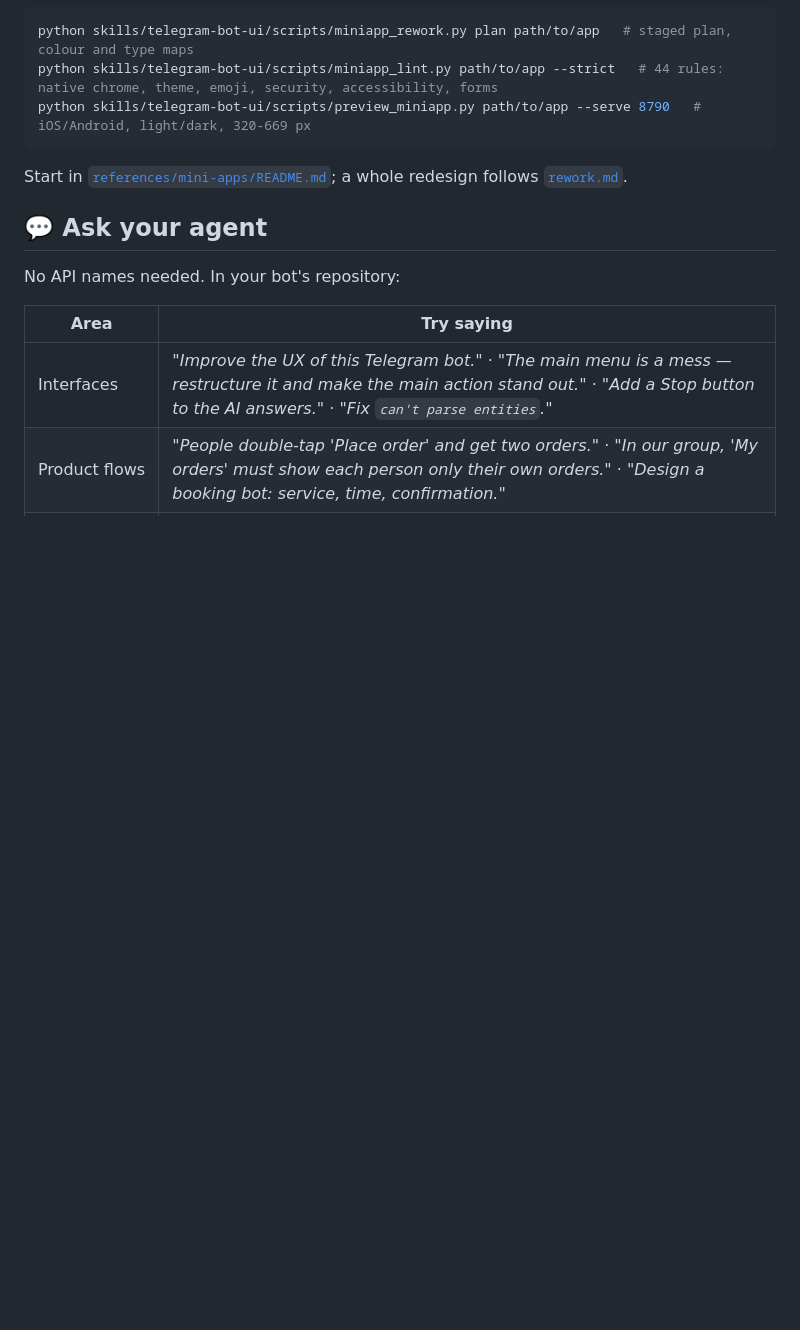
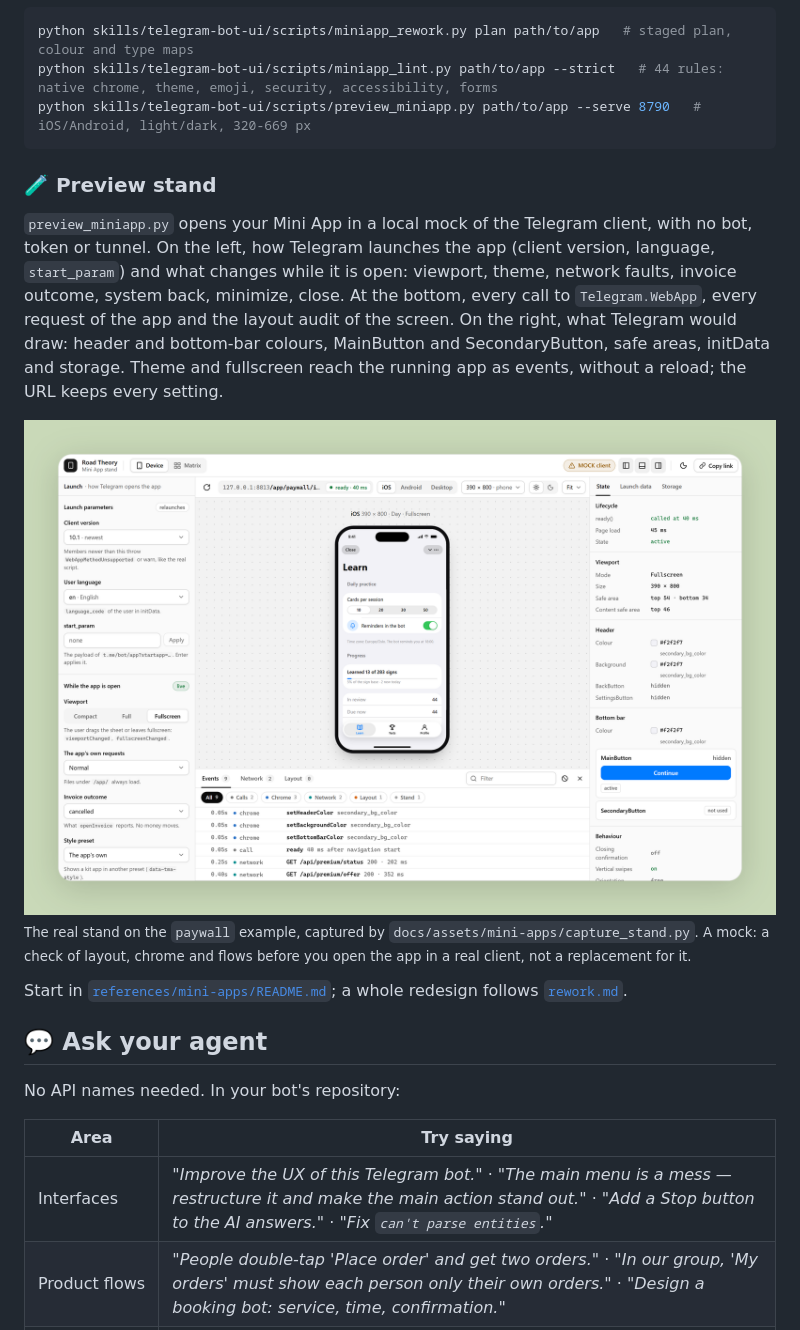
Before and after one commit to hlibsuslov/telegram-bot-ui, a Markdown page: README.md, the part around the change. GitHub-like rendering; pictures changed too: docs/assets/mini-apps/stand-light.png (added); blank space fills up the shorter version.

````diff
--- a/README.md
+++ b/README.md
@@ -164,6 +164,23 @@ python skills/telegram-bot-ui/scripts/miniapp_rework.py plan path/to/app   # sta
 python skills/telegram-bot-ui/scripts/miniapp_lint.py path/to/app --strict   # 44 rules: native chrome, theme, emoji, security, accessibility, forms
 python skills/telegram-bot-ui/scripts/preview_miniapp.py path/to/app --serve 8790   # iOS/Android, light/dark, 320-669 px
 ```
+
+### 🧪 Preview stand
+
+`preview_miniapp.py` opens your Mini App in a local mock of the Telegram client, with no bot, token or tunnel.
+On the left, how Telegram launches the app (client version, language, `start_param`) and what changes while it
+is open: viewport, theme, network faults, invoice outcome, system back, minimize, close. At the bottom, every
+call to `Telegram.WebApp`, every request of the app and the layout audit of the screen. On the right, what
+Telegram would draw: header and bottom-bar colours, MainButton and SecondaryButton, safe areas, initData and
+storage. Theme and fullscreen reach the running app as events, without a reload; the URL keeps every setting.
+
+<picture>
+  <source media="(prefers-color-scheme: dark)" srcset="docs/assets/mini-apps/stand-dark.png">
+  <img alt="The Mini App preview stand: launch settings on the left, an iOS device running the paywall example in the middle, the Events panel with chrome calls and mocked API requests at the bottom, and the inspector with lifecycle, viewport, safe areas and the MainButton on the right" src="docs/assets/mini-apps/stand-light.png" width="100%">
+</picture>
+
+<sub>The real stand on the <code>paywall</code> example, captured by <code>docs/assets/mini-apps/capture_stand.py</code>. A mock: a check of
+layout, chrome and flows before you open the app in a real client, not a replacement for it.</sub>
 
 Start in [`references/mini-apps/README.md`](skills/telegram-bot-ui/references/mini-apps/README.md); a whole redesign follows
 [`rework.md`](skills/telegram-bot-ui/references/mini-apps/rework.md).
````
Also changed, not shown: README.ru.md (+18 -0 lines), README.uk.md (+18 -0 lines), docs/assets/mini-apps/stand-dark.png (added), 1 other file.
